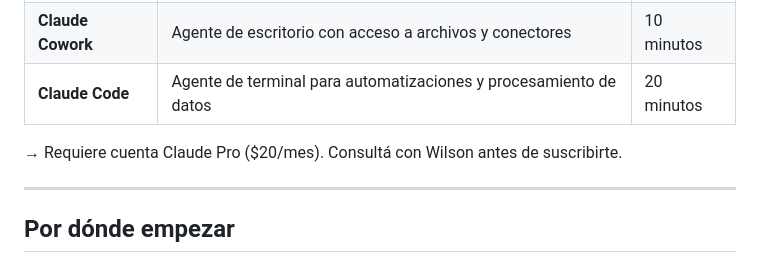
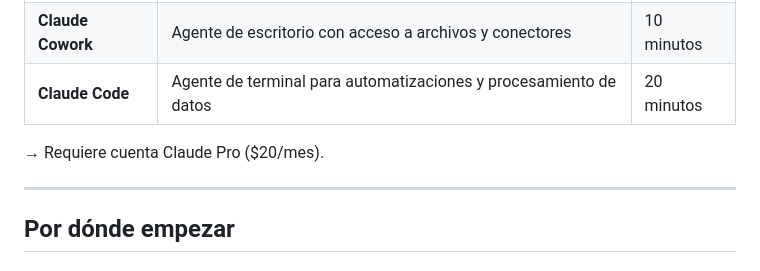
Before and after one commit to nomadic-agency/nomadic-ia-setup-2026, a Markdown page: README.md, the part around the change. GitHub-like rendering.

```diff
--- a/README.md
+++ b/README.md
@@ -49,7 +49,7 @@ El setup funciona con cualquier herramienta del stack. No estás atado a una sol
 | **Claude Cowork** | Agente de escritorio con acceso a archivos y conectores | 10 minutos |
 | **Claude Code** | Agente de terminal para automatizaciones y procesamiento de datos | 20 minutos |
 
-→ Requiere cuenta Claude Pro ($20/mes). Consultá con Wilson antes de suscribirte.
+→ Requiere cuenta Claude Pro ($20/mes).
 
 ---
 
```
